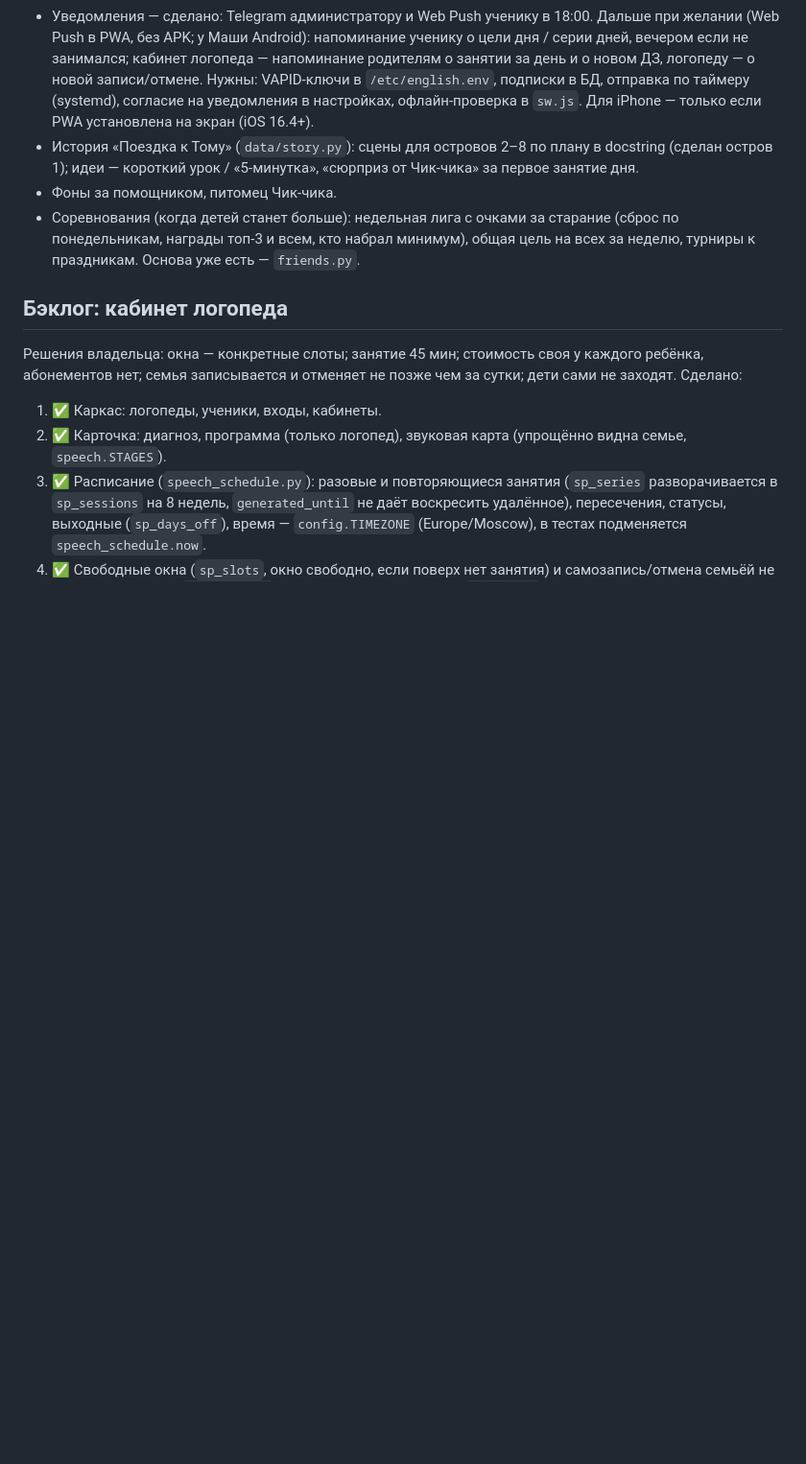
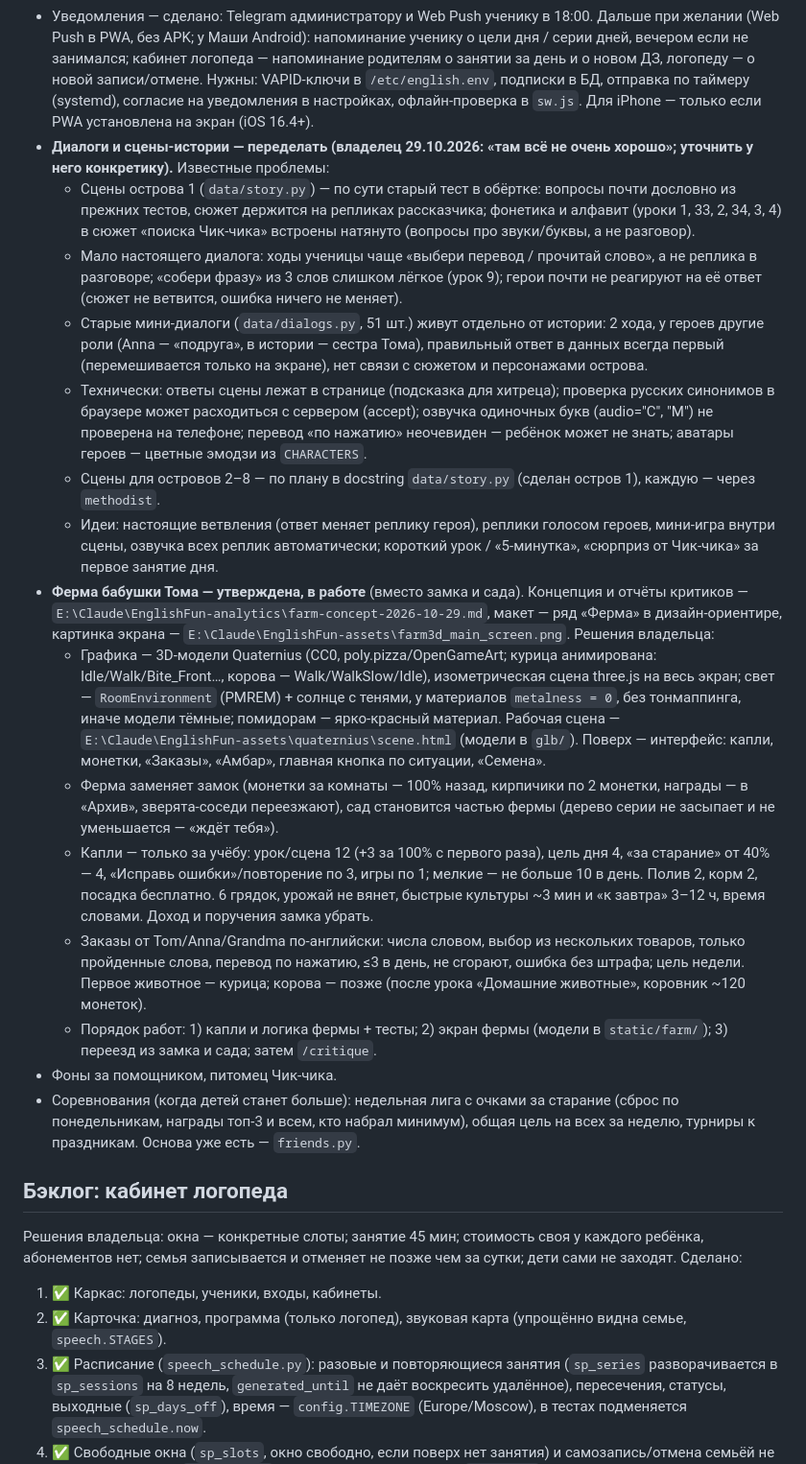
Before and after one commit to MrSTAVR/english, a Markdown page: CLAUDE.md, the part around the change. Shown at 96% size. Rendered like a GitHub page; blank space fills up the shorter version.

Commit message:
Бэклог: проблемы диалогов и сцен, утверждённый план фермы
Co-Authored-By: Claude Opus 5.5 <noreply@anthropic.com>

```diff
--- a/CLAUDE.md
+++ b/CLAUDE.md
@@ -57,7 +57,19 @@
 - Ещё праздники при желании: 23 Февраля, 1 Сентября, День космонавтики (каркас — `seasons.py` + `data/<key>.py`).
 - Ревизия курса методистом (28.10.2026, полный отчёт — `E:\Claude\EnglishFun-analytics\course-review-2026-10-28.md`), не сделано: «Проверь себя» для острова «Большой мир»; новые темы — «Is there…? some/any» (основа — урок замка 20002), «Места в городе», «must / mustn't, Don't…!», «Мои выходные» (повтор прошедшего), новый «Большой финал» по трём временам; диалоги к урокам 52–60; истории к 17/19/21 и 26/27; кнопка «Закрепи в замке» после уроков 27, 28, 42, 18; перегруженные 24, 37, 38, 43, 44, 56 (>12 слов), 53 и 54 (две грамматики); британский вариант везде (Mum, colour); правило -es в уроке 22. Повторение слов слишком лёгкое (52 из 54 верно): неправильные варианты — из той же темы, сложность растёт (выбор → собери слово → напиши).
 - Уведомления — сделано: Telegram администратору и Web Push ученику в 18:00. Дальше при желании (Web Push в PWA, без APK; у Маши Android): напоминание ученику о цели дня / серии дней, вечером если не занимался; кабинет логопеда — напоминание родителям о занятии за день и о новом ДЗ, логопеду — о новой записи/отмене. Нужны: VAPID-ключи в `/etc/english.env`, подписки в БД, отправка по таймеру (systemd), согласие на уведомления в настройках, офлайн-проверка в `sw.js`. Для iPhone — только если PWA установлена на экран (iOS 16.4+).
-- История «Поездка к Тому» (`data/story.py`): сцены для островов 2–8 по плану в docstring (сделан остров 1); идеи — короткий урок / «5-минутка», «сюрприз от Чик-чика» за первое занятие дня.
+- **Диалоги и сцены-истории — переделать (владелец 29.10.2026: «там всё не очень хорошо»; уточнить у него конкретику).** Известные проблемы:
+  - Сцены острова 1 (`data/story.py`) — по сути старый тест в обёртке: вопросы почти дословно из прежних тестов, сюжет держится на репликах рассказчика; фонетика и алфавит (уроки 1, 33, 2, 34, 3, 4) в сюжет «поиска Чик-чика» встроены натянуто (вопросы про звуки/буквы, а не разговор).
+  - Мало настоящего диалога: ходы ученицы чаще «выбери перевод / прочитай слово», а не реплика в разговоре; «собери фразу» из 3 слов слишком лёгкое (урок 9); герои почти не реагируют на её ответ (сюжет не ветвится, ошибка ничего не меняет).
+  - Старые мини-диалоги (`data/dialogs.py`, 51 шт.) живут отдельно от истории: 2 хода, у героев другие роли (Anna — «подруга», в истории — сестра Тома), правильный ответ в данных всегда первый (перемешивается только на экране), нет связи с сюжетом и персонажами острова.
+  - Технически: ответы сцены лежат в странице (подсказка для хитреца); проверка русских синонимов в браузере может расходиться с сервером (accept); озвучка одиночных букв (audio="C", "M") не проверена на телефоне; перевод «по нажатию» неочевиден — ребёнок может не знать; аватары героев — цветные эмодзи из `CHARACTERS`.
+  - Сцены для островов 2–8 — по плану в docstring `data/story.py` (сделан остров 1), каждую — через `methodist`.
+  - Идеи: настоящие ветвления (ответ меняет реплику героя), реплики голосом героев, мини-игра внутри сцены, озвучка всех реплик автоматически; короткий урок / «5-минутка», «сюрприз от Чик-чика» за первое занятие дня.
+- **Ферма бабушки Тома — утверждена, в работе** (вместо замка и сада). Концепция и отчёты критиков — `E:\Claude\EnglishFun-analytics\farm-concept-2026-10-29.md`, макет — ряд «Ферма» в дизайн-ориентире, картинка экрана — `E:\Claude\EnglishFun-assets\farm3d_main_screen.png`. Решения владельца:
+  - Графика — 3D-модели Quaternius (CC0, poly.pizza/OpenGameArt; курица анимирована: Idle/Walk/Bite_Front…, корова — Walk/WalkSlow/Idle), изометрическая сцена three.js на весь экран; свет — `RoomEnvironment` (PMREM) + солнце с тенями, у материалов `metalness = 0`, без тонмаппинга, иначе модели тёмные; помидорам — ярко-красный материал. Рабочая сцена — `E:\Claude\EnglishFun-assets\quaternius\scene.html` (модели в `glb/`). Поверх — интерфейс: капли, монетки, «Заказы», «Амбар», главная кнопка по ситуации, «Семена».
+  - Ферма заменяет замок (монетки за комнаты — 100% назад, кирпичики по 2 монетки, награды — в «Архив», зверята-соседи переезжают), сад становится частью фермы (дерево серии не засыпает и не уменьшается — «ждёт тебя»).
+  - Капли — только за учёбу: урок/сцена 12 (+3 за 100% с первого раза), цель дня 4, «за старание» от 40% — 4, «Исправь ошибки»/повторение по 3, игры по 1; мелкие — не больше 10 в день. Полив 2, корм 2, посадка бесплатно. 6 грядок, урожай не вянет, быстрые культуры ~3 мин и «к завтра» 3–12 ч, время словами. Доход и поручения замка убрать.
+  - Заказы от Tom/Anna/Grandma по-английски: числа словом, выбор из нескольких товаров, только пройденные слова, перевод по нажатию, ≤3 в день, не сгорают, ошибка без штрафа; цель недели. Первое животное — курица; корова — позже (после урока «Домашние животные», коровник ~120 монеток).
+  - Порядок работ: 1) капли и логика фермы + тесты; 2) экран фермы (модели в `static/farm/`); 3) переезд из замка и сада; затем `/critique`.
 - Фоны за помощником, питомец Чик-чика.
 - Соревнования (когда детей станет больше): недельная лига с очками за старание (сброс по понедельникам, награды топ-3 и всем, кто набрал минимум), общая цель на всех за неделю, турниры к праздникам. Основа уже есть — `friends.py`.
 
```
